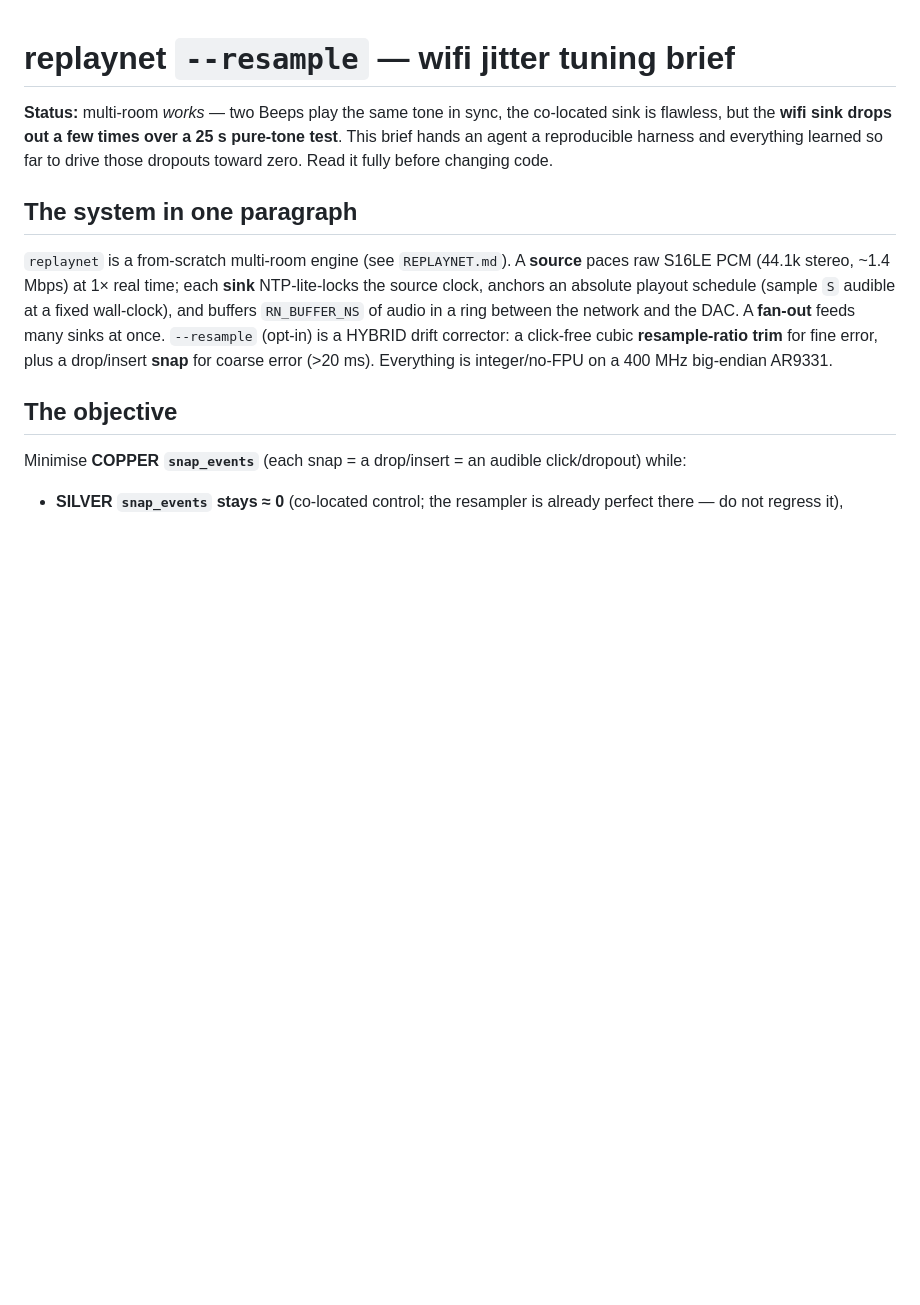
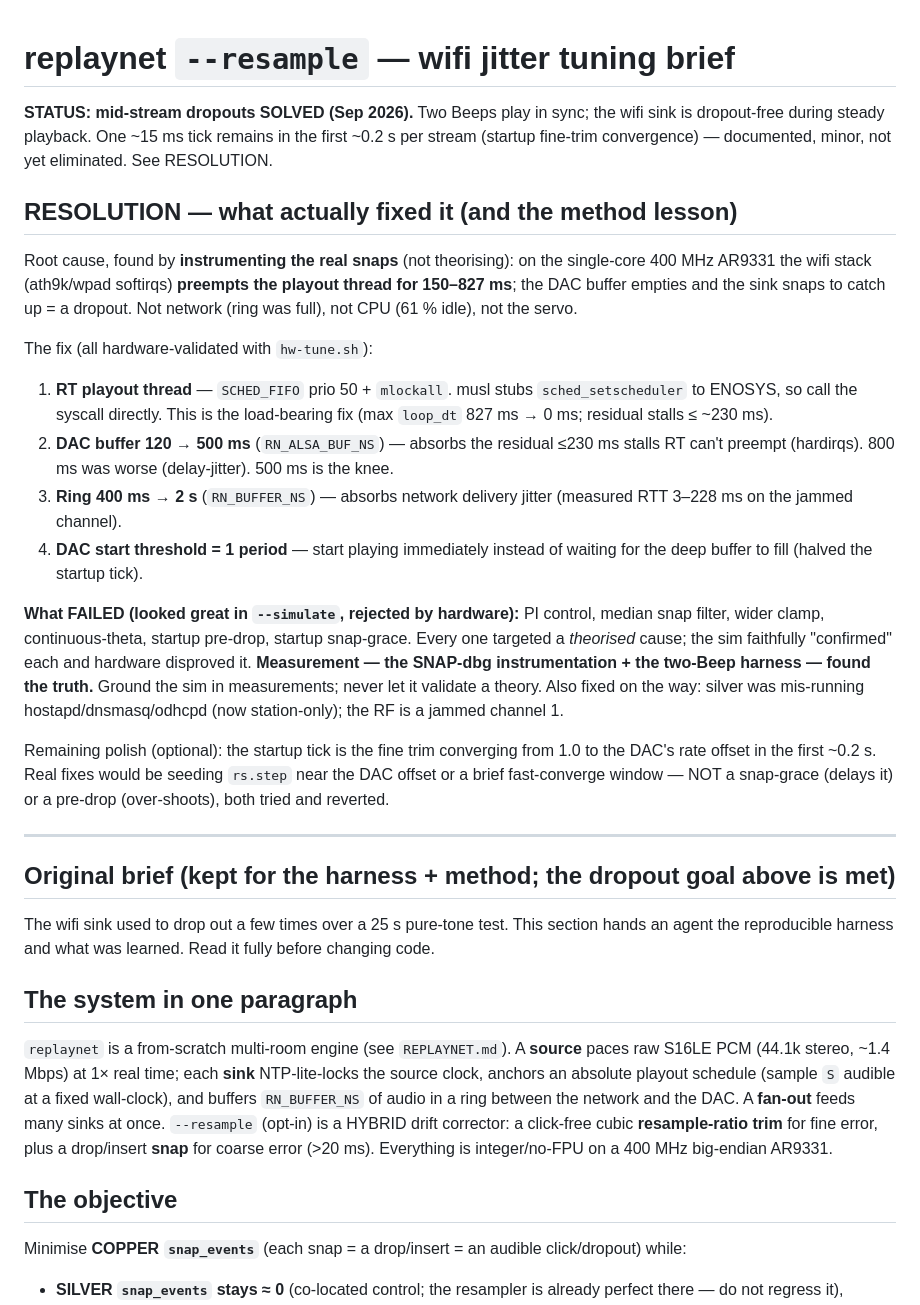
Before and after one commit to kfiducia/beep-revival, a Markdown page: docs/REPLAYNET-WIFI-TUNING.md, the part around the change. Rendered like a GitHub page; blank space fills up the shorter version.

Commit message:
docs(replaynet): record wifi-dropout resolution (RT scheduling)
Update the tuning brief: mid-stream dropouts are solved by the RT playout thread
(+ 500ms DAC / 2s ring / 1-period start threshold). Document the method lesson —
every sim-guided fix (PI, median, ...) failed on hardware; instrumentation +
the two-Beep harness found the real cause (wifi-softirq thread preemption).

Co-Authored-By: Claude Opus 4.8 (1M context) <noreply@anthropic.com>
Claude-Session: https://claude.ai/code/session_01W87LPeBFuw31zPFgoSYjsf

```diff
--- a/docs/REPLAYNET-WIFI-TUNING.md
+++ b/docs/REPLAYNET-WIFI-TUNING.md
@@ -1,9 +1,43 @@
 # replaynet `--resample` — wifi jitter tuning brief
 
-**Status:** multi-room *works* — two Beeps play the same tone in sync, the co-located sink
-is flawless, but the **wifi sink drops out a few times over a 25 s pure-tone test**. This
-brief hands an agent a reproducible harness and everything learned so far to drive those
-dropouts toward zero. Read it fully before changing code.
+**STATUS: mid-stream dropouts SOLVED (Sep 2026).** Two Beeps play in sync; the wifi sink is
+dropout-free during steady playback. One ~15 ms tick remains in the first ~0.2 s per stream
+(startup fine-trim convergence) — documented, minor, not yet eliminated. See RESOLUTION.
+
+## RESOLUTION — what actually fixed it (and the method lesson)
+Root cause, found by **instrumenting the real snaps** (not theorising): on the single-core
+400 MHz AR9331 the wifi stack (ath9k/wpad softirqs) **preempts the playout thread for
+150–827 ms**; the DAC buffer empties and the sink snaps to catch up = a dropout. Not network
+(ring was full), not CPU (61 % idle), not the servo.
+
+The fix (all hardware-validated with `hw-tune.sh`):
+1. **RT playout thread** — `SCHED_FIFO` prio 50 + `mlockall`. musl stubs `sched_setscheduler`
+   to ENOSYS, so call the syscall directly. This is the load-bearing fix (max `loop_dt`
+   827 ms → 0 ms; residual stalls ≤ ~230 ms).
+2. **DAC buffer 120 → 500 ms** (`RN_ALSA_BUF_NS`) — absorbs the residual ≤230 ms stalls RT
+   can't preempt (hardirqs). 800 ms was worse (delay-jitter). 500 ms is the knee.
+3. **Ring 400 ms → 2 s** (`RN_BUFFER_NS`) — absorbs network delivery jitter (measured RTT
+   3–228 ms on the jammed channel).
+4. **DAC start threshold = 1 period** — start playing immediately instead of waiting for the
+   deep buffer to fill (halved the startup tick).
+
+**What FAILED (looked great in `--simulate`, rejected by hardware):** PI control, median snap
+filter, wider clamp, continuous-theta, startup pre-drop, startup snap-grace. Every one
+targeted a *theorised* cause; the sim faithfully "confirmed" each and hardware disproved it.
+**Measurement — the SNAP-dbg instrumentation + the two-Beep harness — found the truth.**
+Ground the sim in measurements; never let it validate a theory. Also fixed on the way: silver
+was mis-running hostapd/dnsmasq/odhcpd (now station-only); the RF is a jammed channel 1.
+
+Remaining polish (optional): the startup tick is the fine trim converging from 1.0 to the
+DAC's rate offset in the first ~0.2 s. Real fixes would be seeding `rs.step` near the DAC
+offset or a brief fast-converge window — NOT a snap-grace (delays it) or a pre-drop
+(over-shoots), both tried and reverted.
+
+---
+
+## Original brief (kept for the harness + method; the dropout goal above is met)
+The wifi sink used to drop out a few times over a 25 s pure-tone test. This section hands an
+agent the reproducible harness and what was learned. Read it fully before changing code.
 
 ## The system in one paragraph
 `replaynet` is a from-scratch multi-room engine (see `REPLAYNET.md`). A **source** paces
```
